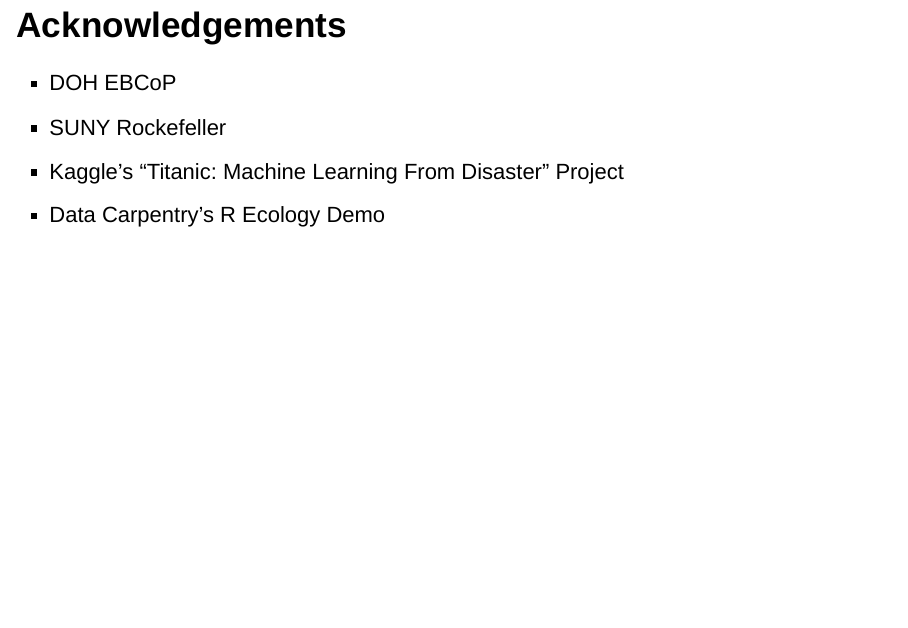
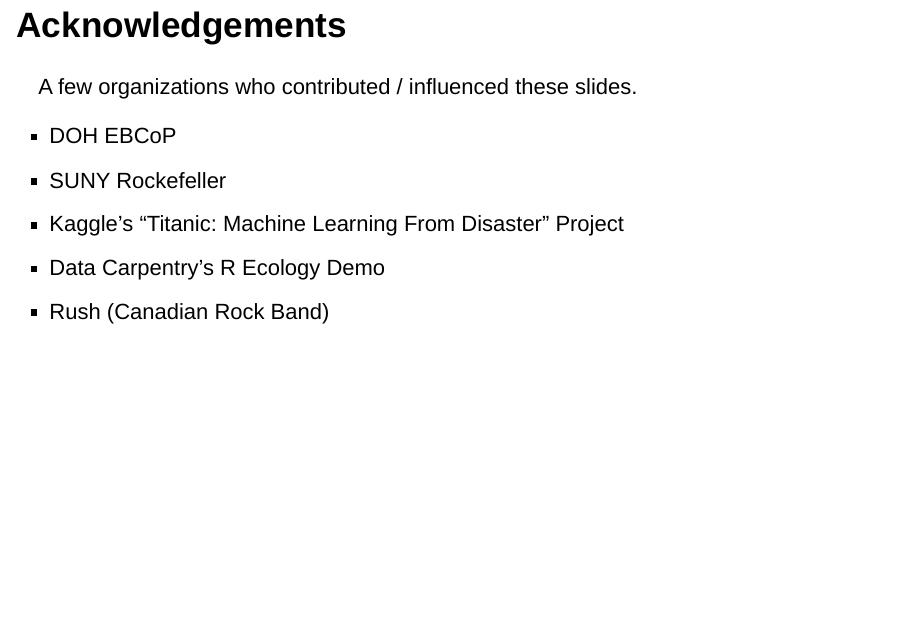
Before and after one commit to Choens/titanic-workshop, an R Markdown document (00-workshop.Rmd): page 10 of 11. Rendered offline with R 4.5, knitr and Pandoc, with nearby package versions; drawn as Slidy slides in place of the format the file asks for.

Commit message:
Adds Rush to the acknowledgements.
 Changes to be committed:
	modified:	00-workshop.Rmd

```diff
--- a/00-workshop.Rmd
+++ b/00-workshop.Rmd
@@ -125,10 +125,13 @@
 
 ## Acknowledgements
 
+A few organizations who contributed / influenced these slides.
+
 - DOH EBCoP
 - SUNY Rockefeller
 - Kaggle's "Titanic: Machine Learning From Disaster" Project
 - Data Carpentry's R Ecology Demo
+- Rush (Canadian Rock Band)
 
 <div class="notes">
 
```
